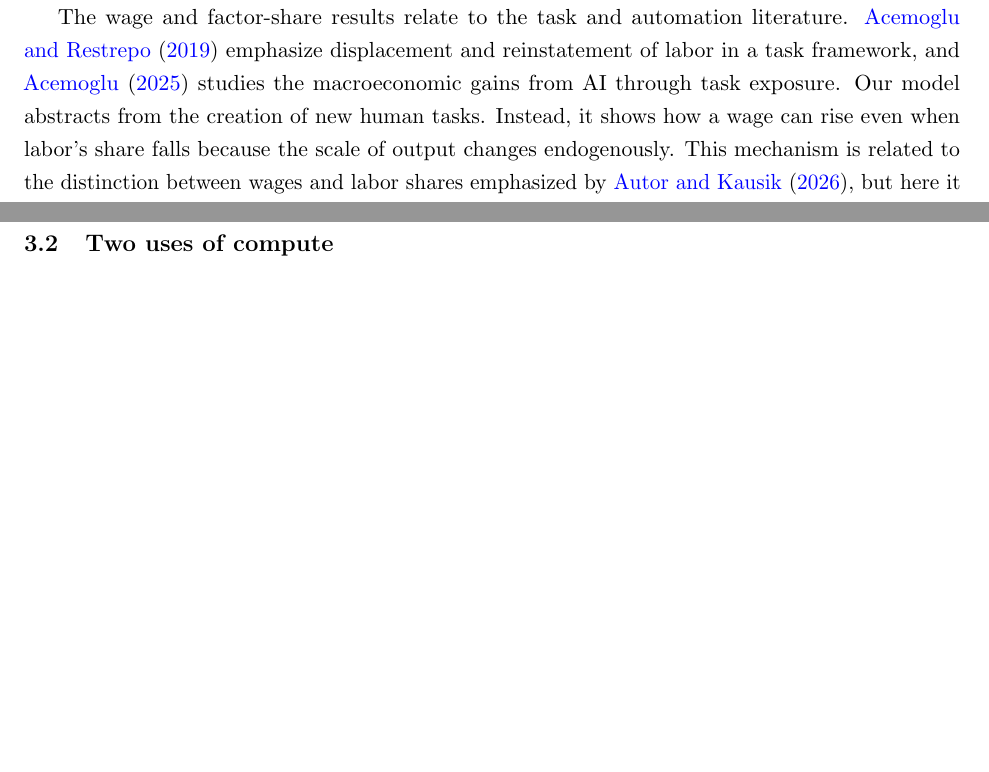
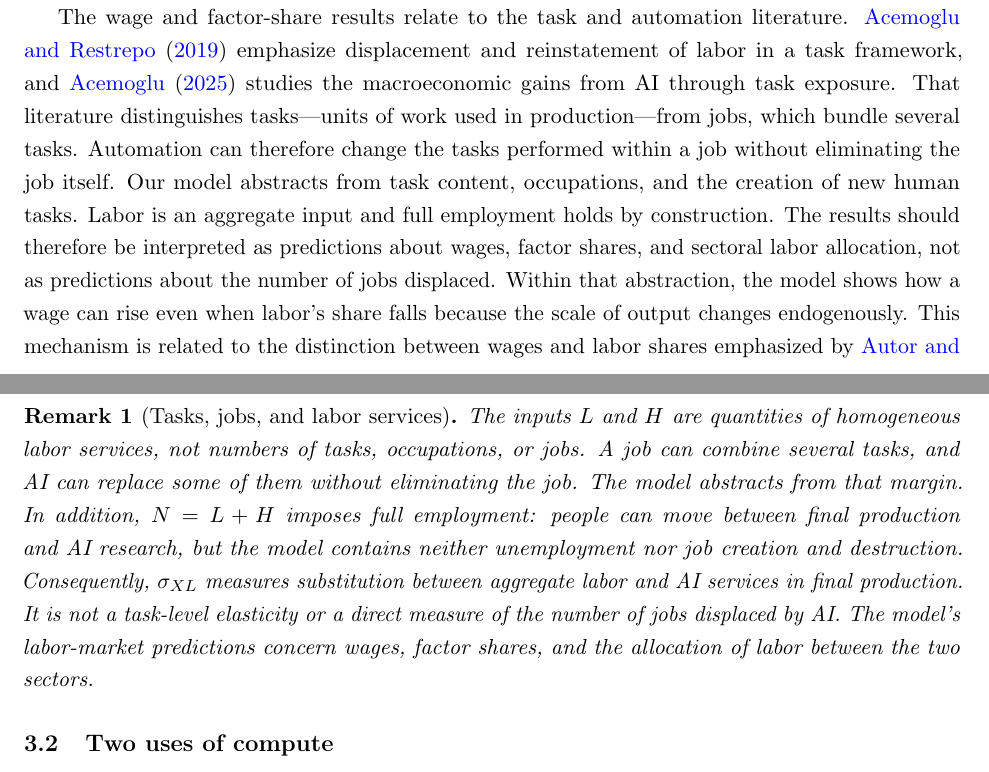
Before and after one commit to oliverpardo1979/AI-Future-Paper, a LaTeX paper (main_axm.tex, which reads sections_axm/02_literature.tex, sections_axm/03_model.tex): two parts of pages 3 and 4 of 21 before the commit and two parts of pages 3 and 5 of 22 after it, joined at a grey line, cut so that both start at the same text, the shorter picture padded with empty space. Compiled offline with pdfLaTeX.

Commit message:
Clarify task and job abstraction

```diff
--- a/main_axm.tex
+++ b/main_axm.tex
@@ -7,6 +7,7 @@
 \usepackage{float}
 \usepackage{microtype}
 \usepackage{setspace}
+\usepackage{needspace}
 \usepackage{enumitem}
 \usepackage[round,authoryear]{natbib}
 \usepackage[colorlinks=true,allcolors=blue]{hyperref}
--- a/sections_axm/02_literature.tex
+++ b/sections_axm/02_literature.tex
@@ -41,11 +41,18 @@ be imposed without scrutiny.
 The wage and factor-share results relate to the task and automation literature.
 \citet{acemoglurestrepo2019} emphasize displacement and reinstatement of labor in
 a task framework, and \citet{acemoglu2025} studies the macroeconomic gains from AI
-through task exposure. Our model abstracts from the creation of new human tasks.
-Instead, it shows how a wage can rise even when labor's share falls because the
-scale of output changes endogenously. This mechanism is related to the distinction
-between wages and labor shares emphasized by \citet{autorkausik2026}, but here it
-is generated by AI research feedback and monopoly supply.
+through task exposure. That literature distinguishes tasks---units of work used
+in production---from jobs, which bundle several tasks. Automation can therefore
+change the tasks performed within a job without eliminating the job itself. Our
+model abstracts from task content, occupations, and the creation of new human
+tasks. Labor is an aggregate input and full employment holds by construction.
+The results should therefore be interpreted as predictions about wages, factor
+shares, and sectoral labor allocation, not as predictions about the number of
+jobs displaced. Within that abstraction, the model shows how a wage can rise
+even when labor's share falls because the scale of output changes endogenously.
+This mechanism is related to the distinction between wages and labor shares
+emphasized by \citet{autorkausik2026}, but here it is generated by AI research
+feedback and monopoly supply.
 
 Finally, the integrated developer connects the analysis to the emerging literature
 on AI market structure \citep{korinekvipra2025,gans2024,demireretal2025}. Monopoly
--- a/sections_axm/03_model.tex
+++ b/sections_axm/03_model.tex
@@ -43,6 +43,20 @@ Factor prices then satisfy
  p_X=(1-\alpha)s_X\frac{Y}{X}.
  \label{eq:axm-factor-prices}
 \end{equation}
+
+\Needspace{11\baselineskip}
+\begin{remark}[Tasks, jobs, and labor services]
+The inputs \(L\) and \(H\) are quantities of homogeneous labor services, not
+numbers of tasks, occupations, or jobs. A job can combine several tasks, and AI
+can replace some of them without eliminating the job. The model abstracts from
+that margin. In addition, \(N=L+H\) imposes full employment: people can move
+between final production and AI research, but the model contains neither
+unemployment nor job creation and destruction. Consequently, \(\sigma_{XL}\)
+measures substitution between aggregate labor and AI services in final
+production. It is not a task-level elasticity or a direct measure of the number
+of jobs displaced by AI. The model's labor-market predictions concern wages,
+factor shares, and the allocation of labor between the two sectors.
+\end{remark}
 
 \subsection{Two uses of compute}
 
```
